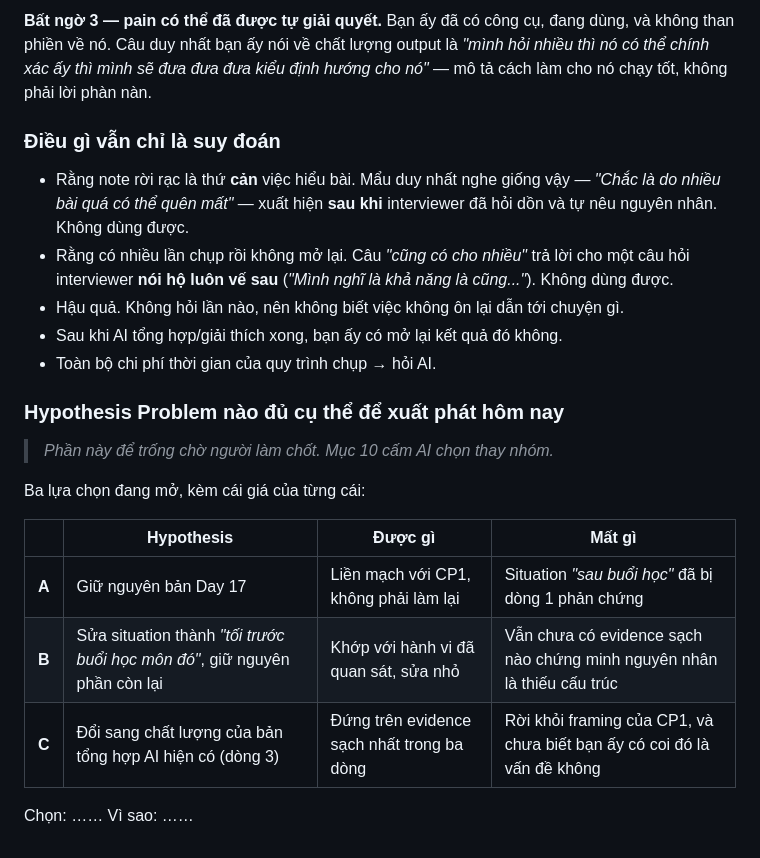
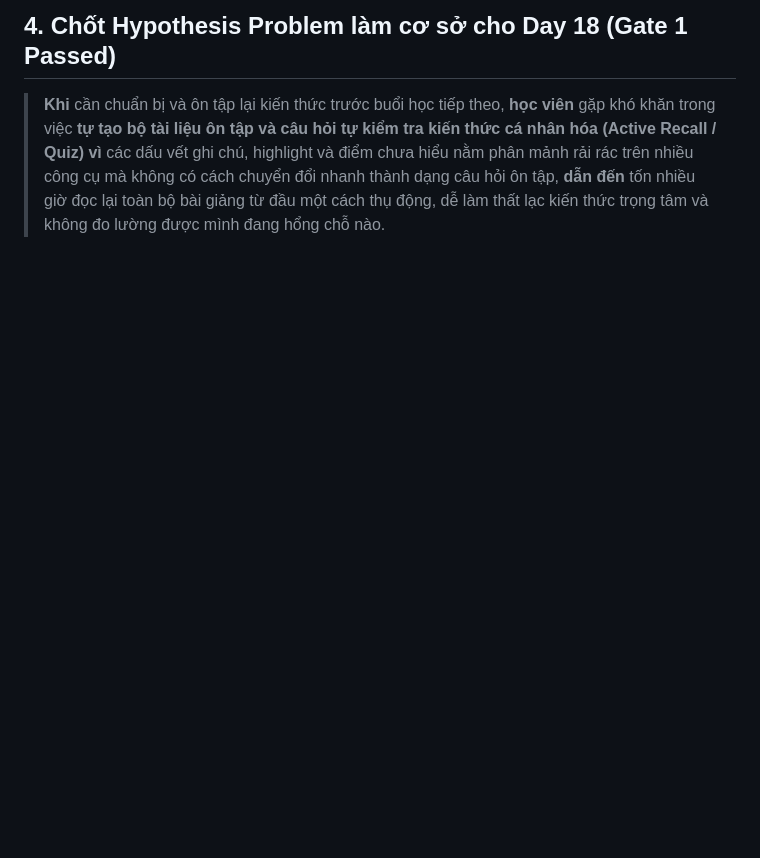
Before and after one commit to baocode2/Track1_Day18_2A202601472_TranDucBao, a Markdown page: 01-evidence-huddle.md, the part around one of its changes. GitHub-like rendering; blank space fills up the shorter version.

```diff
--- a/01-evidence-huddle.md
+++ b/01-evidence-huddle.md
@@ -46,31 +44,4 @@ trong Solution Parking Lot đều giả định người học *muốn* ôn mà
 
-**Bất ngờ 3 — pain có thể đã được tự giải quyết.**
-Bạn ấy đã có công cụ, đang dùng, và không than phiền về nó. Câu duy nhất bạn ấy nói về chất
-lượng output là *"mình hỏi nhiều thì nó có thể chính xác ấy thì mình sẽ đưa đưa đưa kiểu
-định hướng cho nó"* — mô tả cách làm cho nó chạy tốt, không phải lời phàn nàn.
+## 4. Chốt Hypothesis Problem làm cơ sở cho Day 18 (Gate 1 Passed)
 
-### Điều gì vẫn chỉ là suy đoán
-
-- Rằng note rời rạc là thứ **cản** việc hiểu bài. Mẩu duy nhất nghe giống vậy —
-  *"Chắc là do nhiều bài quá có thể quên mất"* — xuất hiện **sau khi** interviewer đã hỏi
-  dồn và tự nêu nguyên nhân. Không dùng được.
-- Rằng có nhiều lần chụp rồi không mở lại. Câu *"cũng có cho nhiều"* trả lời cho một câu hỏi
-  interviewer **nói hộ luôn vế sau** (*"Mình nghĩ là khả năng là cũng..."*). Không dùng được.
-- Hậu quả. Không hỏi lần nào, nên không biết việc không ôn lại dẫn tới chuyện gì.
-- Sau khi AI tổng hợp/giải thích xong, bạn ấy có mở lại kết quả đó không.
-- Toàn bộ chi phí thời gian của quy trình chụp → hỏi AI.
-
-### Hypothesis Problem nào đủ cụ thể để xuất phát hôm nay
-
-> _Phần này để trống chờ người làm chốt. Mục 10 cấm AI chọn thay nhóm._
-
-Ba lựa chọn đang mở, kèm cái giá của từng cái:
-
-| | Hypothesis | Được gì | Mất gì |
-|---|---|---|---|
-| **A** | Giữ nguyên bản Day 17 | Liền mạch với CP1, không phải làm lại | Situation *"sau buổi học"* đã bị dòng 1 phản chứng |
-| **B** | Sửa situation thành *"tối trước buổi học môn đó"*, giữ nguyên phần còn lại | Khớp với hành vi đã quan sát, sửa nhỏ | Vẫn chưa có evidence sạch nào chứng minh nguyên nhân là thiếu cấu trúc |
-| **C** | Đổi sang chất lượng của bản tổng hợp AI hiện có (dòng 3) | Đứng trên evidence sạch nhất trong ba dòng | Rời khỏi framing của CP1, và chưa biết bạn ấy có coi đó là vấn đề không |
-
-Chọn: ……
-Vì sao: ……
+> **Khi** cần chuẩn bị và ôn tập lại kiến thức trước buổi học tiếp theo, **học viên** gặp khó khăn trong việc **tự tạo bộ tài liệu ôn tập và câu hỏi tự kiểm tra kiến thức cá nhân hóa (Active Recall / Quiz)** **vì** các dấu vết ghi chú, highlight và điểm chưa hiểu nằm phân mảnh rải rác trên nhiều công cụ mà không có cách chuyển đổi nhanh thành dạng câu hỏi ôn tập, **dẫn đến** tốn nhiều giờ đọc lại toàn bộ bài giảng từ đầu một cách thụ động, dễ làm thất lạc kiến thức trọng tâm và không đo lường được mình đang hổng chỗ nào.
```
Also changed, not shown: other parts of 01-evidence-huddle.md (+29 -31 lines), day17-inputs/03-practice-note-damvietcuong.md (added, +18 -0 lines).
